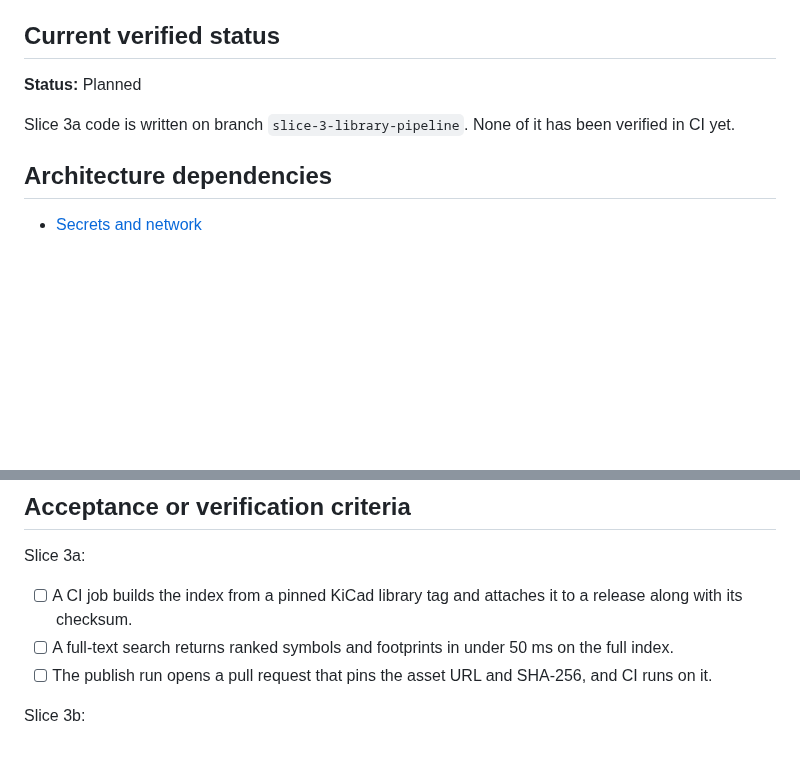
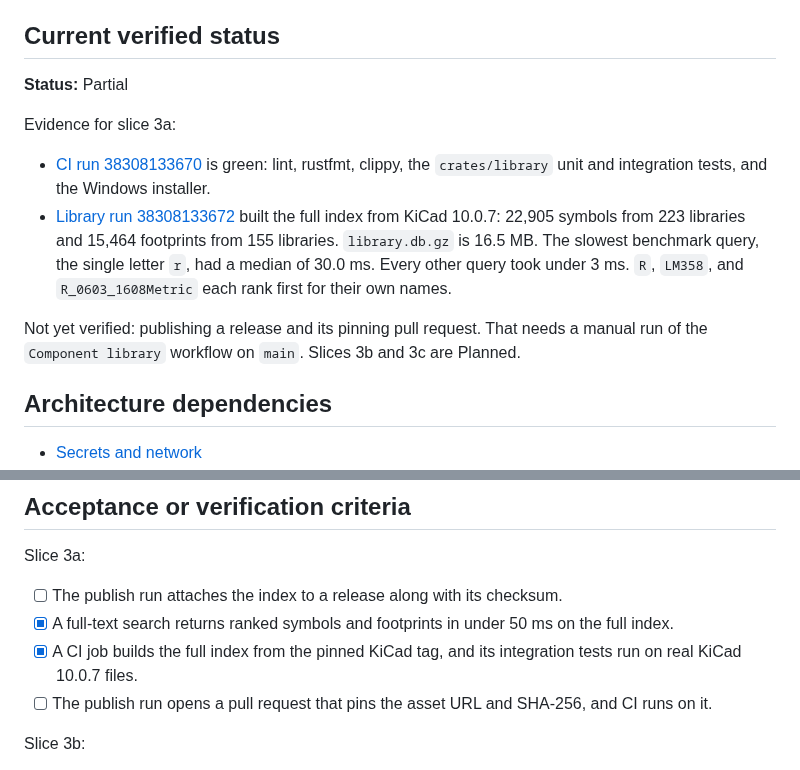
Before and after one commit to tharunkumar1177/nike-tr, a Markdown page: blueprints/component-library.md, 2 parts joined by grey strips. Drawn GitHub-style; blank space fills up the shorter version.

Commit message:
docs: record slice 3a CI evidence and remaining publish step
Co-authored-by: Cursor <cursoragent@cursor.com>

```diff
--- a/blueprints/component-library.md
+++ b/blueprints/component-library.md
@@ -8,9 +8,14 @@ The work ships in three slices: 3a builds and publishes the index, 3b downloads
 
 ## Current verified status
 
-**Status:** Planned
+**Status:** Partial
 
-Slice 3a code is written on branch `slice-3-library-pipeline`. None of it has been verified in CI yet.
+Evidence for slice 3a:
+
+- [CI run 38308133670](https://github.com/tharunkumar1177/tron/actions/runs/38308133670) is green: lint, rustfmt, clippy, the `crates/library` unit and integration tests, and the Windows installer.
+- [Library run 38308133672](https://github.com/tharunkumar1177/tron/actions/runs/38308133672) built the full index from KiCad 10.0.7: 22,905 symbols from 223 libraries and 15,464 footprints from 155 libraries. `library.db.gz` is 16.5 MB. The slowest benchmark query, the single letter `r`, had a median of 30.0 ms. Every other query took under 3 ms. `R`, `LM358`, and `R_0603_1608Metric` each rank first for their own names.
+
+Not yet verified: publishing a release and its pinning pull request. That needs a manual run of the `Component library` workflow on `main`. Slices 3b and 3c are Planned.
 
 ## Architecture dependencies
 
@@ -79,8 +84,9 @@ None
 
 Slice 3a:
 
-- [ ] A CI job builds the index from a pinned KiCad library tag and attaches it to a release along with its checksum.
-- [ ] A full-text search returns ranked symbols and footprints in under 50 ms on the full index.
+- [ ] The publish run attaches the index to a release along with its checksum.
+- [x] A full-text search returns ranked symbols and footprints in under 50 ms on the full index.
+- [x] A CI job builds the full index from the pinned KiCad tag, and its integration tests run on real KiCad 10.0.7 files.
 - [ ] The publish run opens a pull request that pins the asset URL and SHA-256, and CI runs on it.
 
 Slice 3b:
```
Also changed, not shown: ROADMAP.md (+1 -1 lines).
